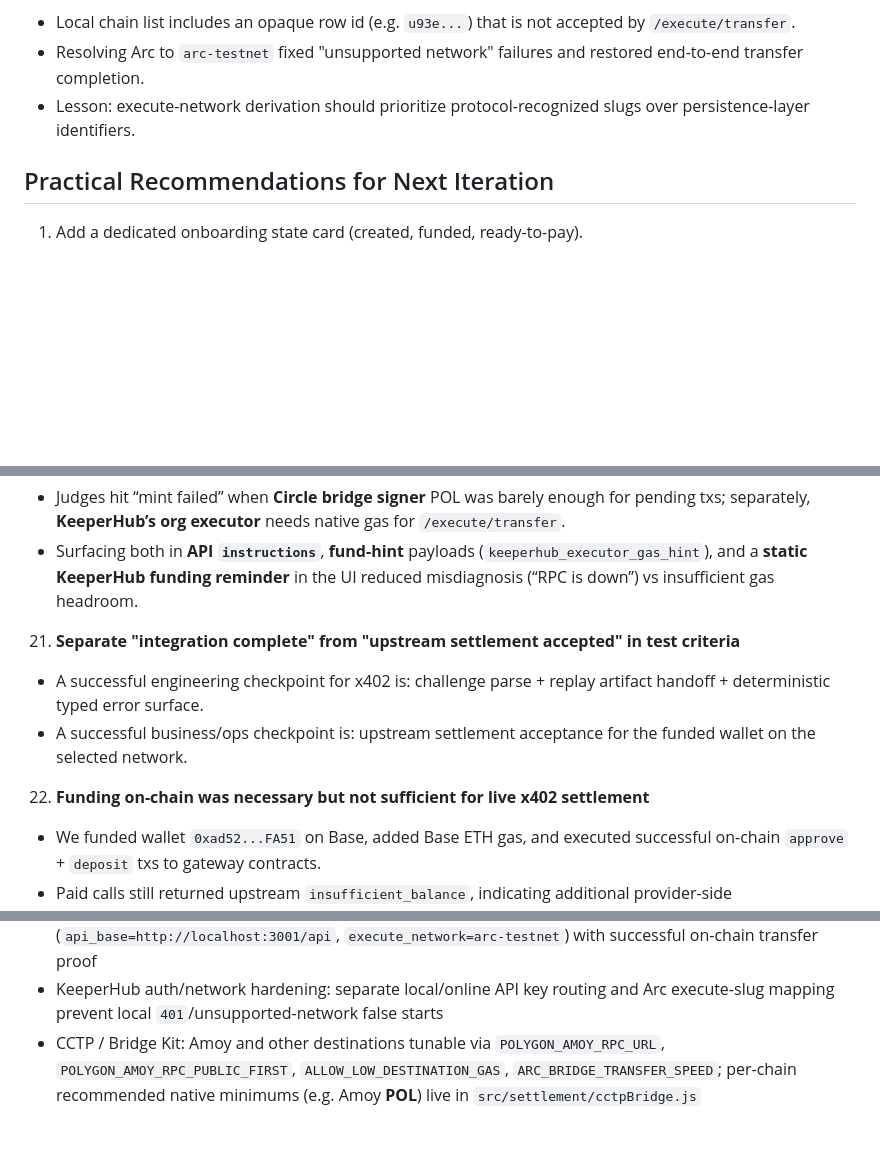
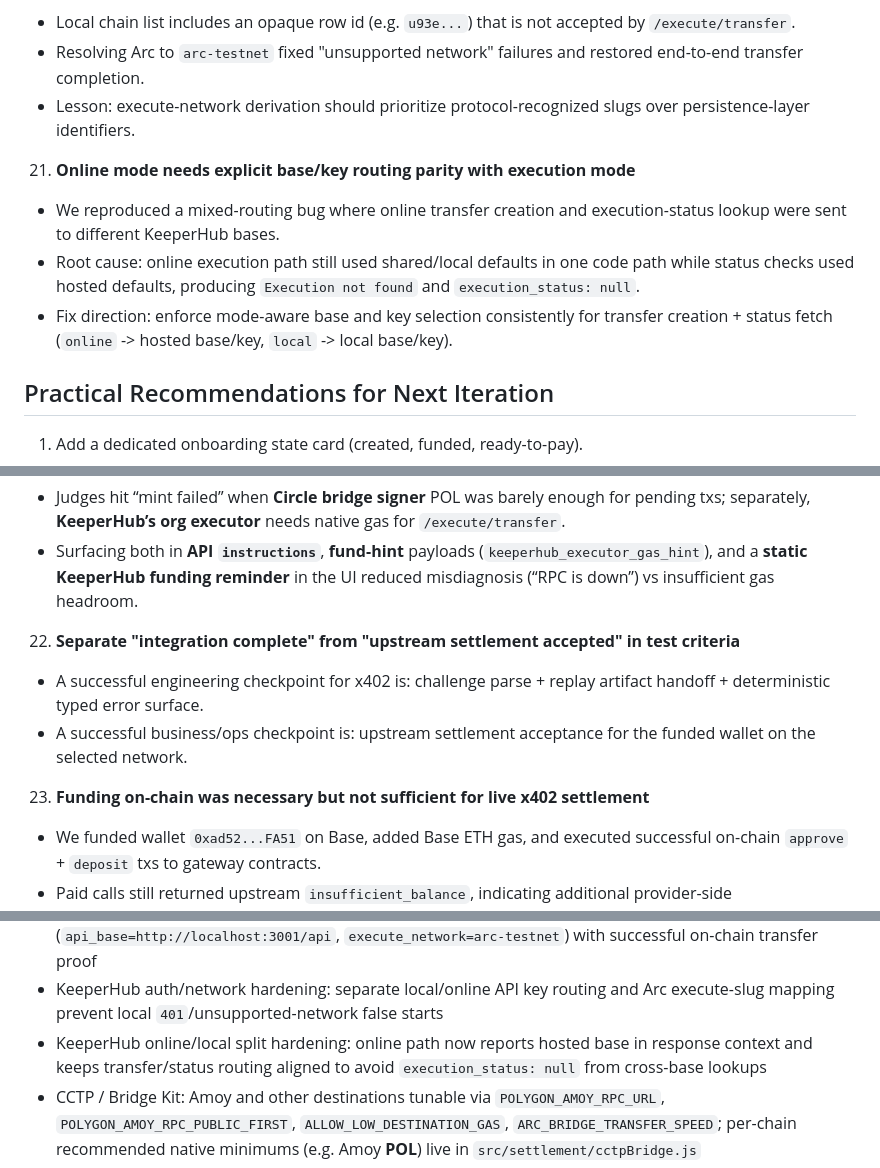
Before and after one commit to arunnadarasa/ethglobalkrump, a Markdown page: docs/hackathon-learnings-retrospective.md, 3 parts joined by grey strips. Drawn GitHub-style; blank space fills up the shorter version.

Commit message:
docs(keeperhub): capture online/local base routing learnings
Document the confirmed dual-base execution lesson for KeeperHub (online vs local), including the mixed-routing failure mode and the final hardening outcome for execution status reliability.

Made-with: Cursor

```diff
--- a/docs/hackathon-learnings-retrospective.md
+++ b/docs/hackathon-learnings-retrospective.md
@@ -191,6 +191,11 @@ This project implemented **Krump Protocol Agents**, a hackathon demo for Krump d
    - Resolving Arc to `arc-testnet` fixed "unsupported network" failures and restored end-to-end transfer completion.
    - Lesson: execute-network derivation should prioritize protocol-recognized slugs over persistence-layer identifiers.
 
+21. **Online mode needs explicit base/key routing parity with execution mode**
+   - We reproduced a mixed-routing bug where online transfer creation and execution-status lookup were sent to different KeeperHub bases.
+   - Root cause: online execution path still used shared/local defaults in one code path while status checks used hosted defaults, producing `Execution not found` and `execution_status: null`.
+   - Fix direction: enforce mode-aware base and key selection consistently for transfer creation + status fetch (`online` -> hosted base/key, `local` -> local base/key).
+
 ## Practical Recommendations for Next Iteration
 
 1. Add a dedicated onboarding state card (created, funded, ready-to-pay).
@@ -217,10 +222,10 @@ This project implemented **Krump Protocol Agents**, a hackathon demo for Krump d
 17. **Document the two-wallet gas story in product copy, not only in logs**
    - Judges hit “mint failed” when **Circle bridge signer** POL was barely enough for pending txs; separately, **KeeperHub’s org executor** needs native gas for `/execute/transfer`.
    - Surfacing both in **API `instructions`**, **fund-hint** payloads (`keeperhub_executor_gas_hint`), and a **static KeeperHub funding reminder** in the UI reduced misdiagnosis (“RPC is down”) vs insufficient gas headroom.
-21. **Separate "integration complete" from "upstream settlement accepted" in test criteria**
+22. **Separate "integration complete" from "upstream settlement accepted" in test criteria**
    - A successful engineering checkpoint for x402 is: challenge parse + replay artifact handoff + deterministic typed error surface.
    - A successful business/ops checkpoint is: upstream settlement acceptance for the funded wallet on the selected network.
-22. **Funding on-chain was necessary but not sufficient for live x402 settlement**
+23. **Funding on-chain was necessary but not sufficient for live x402 settlement**
    - We funded wallet `0xad52...FA51` on Base, added Base ETH gas, and executed successful on-chain `approve` + `deposit` txs to gateway contracts.
    - Paid calls still returned upstream `insufficient_balance`, indicating additional provider-side minimums/accounting conditions beyond local chain funding.
    - Action: escalate to AIsa support for exact minimum balance and accepted gateway ledger requirements per endpoint/network.
@@ -249,6 +254,7 @@ This project implemented **Krump Protocol Agents**, a hackathon demo for Krump d
 - KeeperHub funding UX: persistent panel note to top up with **USDC + native token** for the **selected execution network**; destination gas API returns clearer **Circle signer vs org executor** instructions and executor gas hints
 - KeeperHub local Arc execution: now confirmed end-to-end on local KeeperHub (`api_base=http://localhost:3001/api`, `execute_network=arc-testnet`) with successful on-chain transfer proof
 - KeeperHub auth/network hardening: separate local/online API key routing and Arc execute-slug mapping prevent local `401`/unsupported-network false starts
+- KeeperHub online/local split hardening: online path now reports hosted base in response context and keeps transfer/status routing aligned to avoid `execution_status: null` from cross-base lookups
 - CCTP / Bridge Kit: Amoy and other destinations tunable via `POLYGON_AMOY_RPC_URL`, `POLYGON_AMOY_RPC_PUBLIC_FIRST`, `ALLOW_LOW_DESTINATION_GAS`, `ARC_BRIDGE_TRANSFER_SPEED`; per-chain recommended native minimums (e.g. Amoy **POL**) live in `src/settlement/cctpBridge.js`
 - KeeperHub execute mapping: some destination networks require **numeric chain `network`** values on `/execute/transfer` (implemented in `src/keeperhub/client.js`) when string slugs are rejected upstream
 - Debug hygiene: local `127.0.0.1` ingest telemetry removed from shipped KeeperHub client paths for cleaner production-style runs
```
